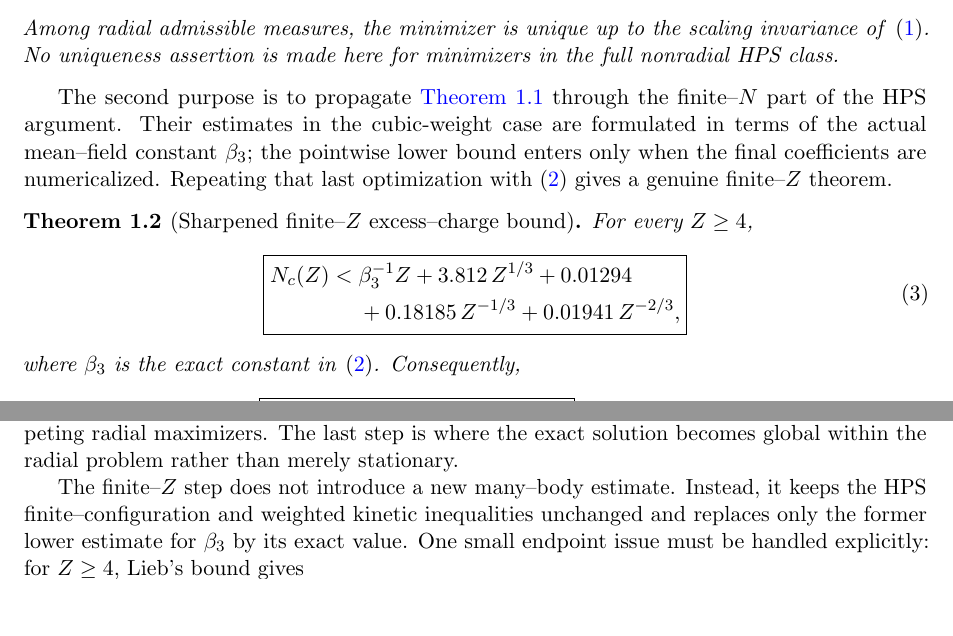
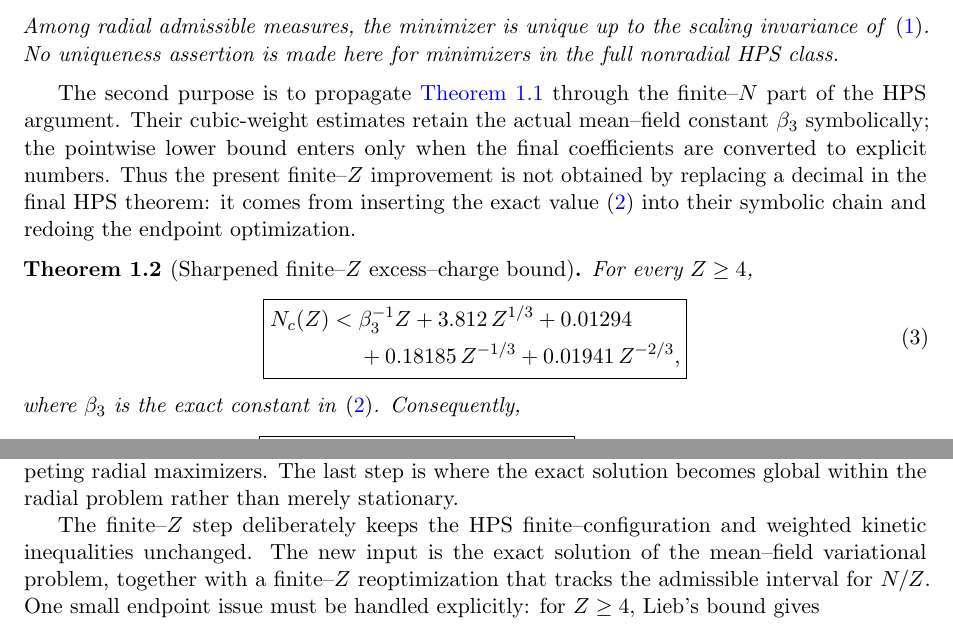
Before and after one commit to evaristebernhard/physic, a LaTeX paper (main.tex, which reads chapter/01_introduction.tex): two parts of pages 2 and 3 of 18, joined at a grey line, cut so that both start at the same text, the shorter picture padded with empty space. Compiled offline with pdfLaTeX.

Commit message:
Clarify novelty and finite-N propagation

```diff
--- a/chapter/01_introduction.tex
+++ b/chapter/01_introduction.tex
@@ -48,7 +48,7 @@ and has spatial density proportional to
 Among radial admissible measures, the minimizer is unique up to the scaling invariance of \eqref{eq:def-beta-s}.  No uniqueness assertion is made here for minimizers in the full nonradial HPS class.
 \end{theorem}
 
-The second purpose is to propagate \Cref{thm:main} through the finite--$N$ part of the HPS argument.  Their estimates in the cubic-weight case are formulated in terms of the actual mean--field constant $\beta_3$; the pointwise lower bound enters only when the final coefficients are numericalized.  Repeating that last optimization with \eqref{eq:beta-exact} gives a genuine finite--$Z$ theorem.
+The second purpose is to propagate \Cref{thm:main} through the finite--$N$ part of the HPS argument.  Their cubic-weight estimates retain the actual mean--field constant $\beta_3$ symbolically; the pointwise lower bound enters only when the final coefficients are converted to explicit numbers.  Thus the present finite--$Z$ improvement is not obtained by replacing a decimal in the final HPS theorem: it comes from inserting the exact value \eqref{eq:beta-exact} into their symbolic chain and redoing the endpoint optimization.
 
 \begin{theorem}[Sharpened finite--$Z$ excess--charge bound]\label{thm:finite-Z}
 For every $Z\ge4$,
@@ -70,7 +70,7 @@ The proof of \Cref{thm:main} has three main steps.  First, Newton's theorem and
 \]
 Second, the Euler--Lagrange obstacle condition determines a compactly supported cosine profile.  Third, a conditional negative--definiteness estimate on the extremal support rules out all competing radial maximizers.  The last step is where the exact solution becomes global within the radial problem rather than merely stationary.
 
-The finite--$Z$ step does not introduce a new many--body estimate.  Instead, it keeps the HPS finite--configuration and weighted kinetic inequalities unchanged and replaces only the former lower estimate for $\beta_3$ by its exact value.  One small endpoint issue must be handled explicitly: for $Z\ge4$, Lieb's bound gives
+The finite--$Z$ step deliberately keeps the HPS finite--configuration and weighted kinetic inequalities unchanged.  The new input is the exact solution of the mean--field variational problem, together with a finite--$Z$ reoptimization that tracks the admissible interval for $N/Z$.  One small endpoint issue must be handled explicitly: for $Z\ge4$, Lieb's bound gives
 \[
  \frac NZ<2+\frac1Z\le\frac94,
 \]
```
